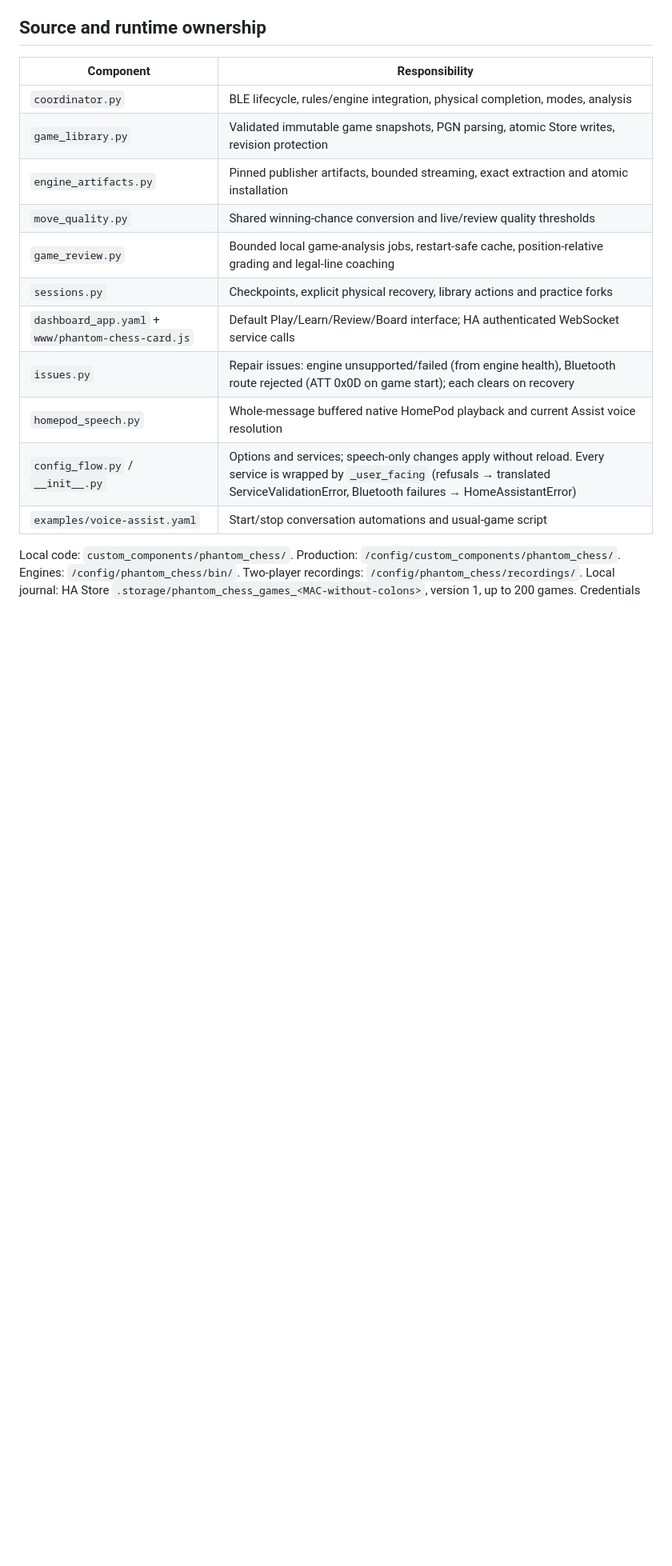
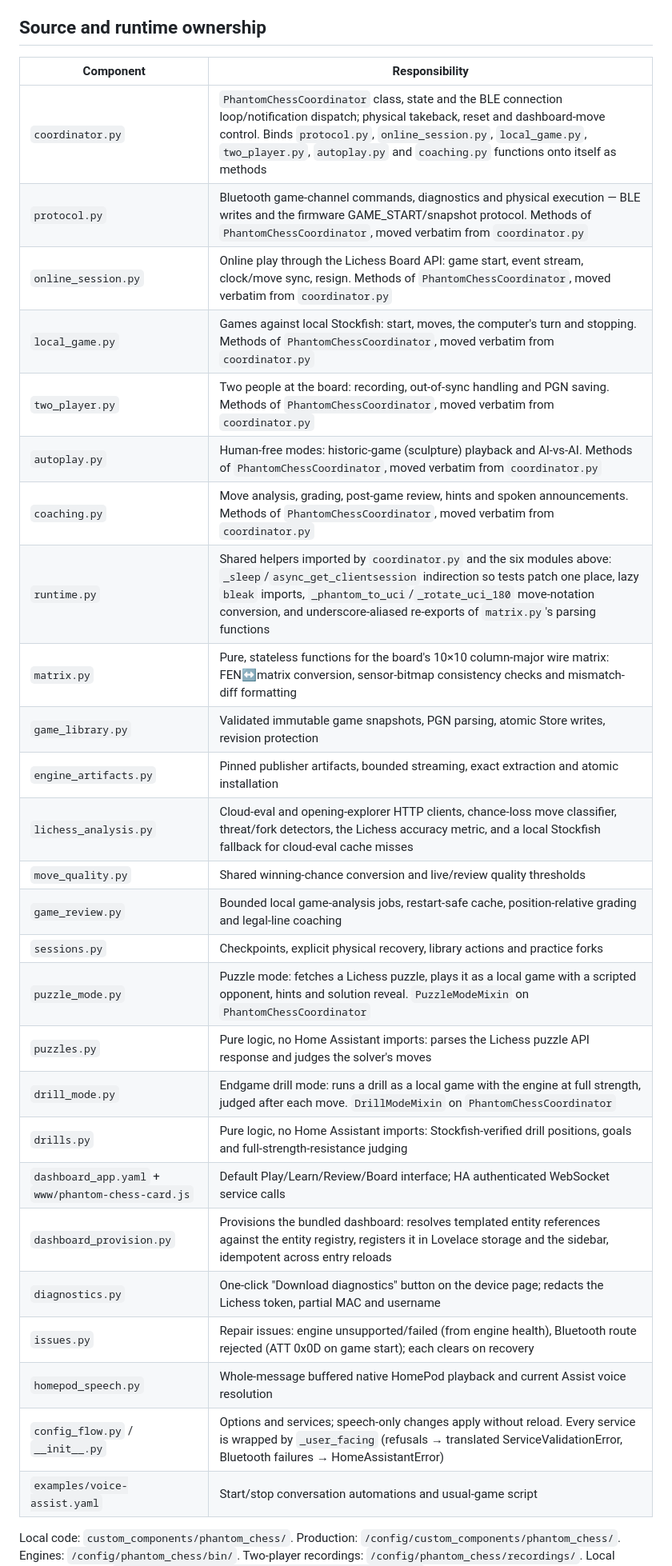
Before and after one commit to luketadams/phantom-chess-ha, a Markdown page: docs/ENGINEERING_REFERENCE.md, the part around one of its changes. Shown at 80% size. GitHub-like rendering; blank space fills up the shorter version.

Commit message:
Engineering reference: module table after the coordinator split
Co-Authored-By: Claude Opus 5.5 <noreply@anthropic.com>
Claude-Session: https://claude.ai/code/session_01Rpg2a4dDrEtyov8QdNkG6z

```diff
--- a/docs/ENGINEERING_REFERENCE.md
+++ b/docs/ENGINEERING_REFERENCE.md
@@ -34,13 +34,28 @@ Build 0.5.0b7 adds [pinned engine artifacts and preflight](ENGINE_ARTIFACTS.md),
 
 | Component | Responsibility |
 |---|---|
-| `coordinator.py` | BLE lifecycle, rules/engine integration, physical completion, modes, analysis |
+| `coordinator.py` | `PhantomChessCoordinator` class, state and the BLE connection loop/notification dispatch; physical takeback, reset and dashboard-move control. Binds `protocol.py`, `online_session.py`, `local_game.py`, `two_player.py`, `autoplay.py` and `coaching.py` functions onto itself as methods |
+| `protocol.py` | Bluetooth game-channel commands, diagnostics and physical execution — BLE writes and the firmware GAME_START/snapshot protocol. Methods of `PhantomChessCoordinator`, moved verbatim from `coordinator.py` |
+| `online_session.py` | Online play through the Lichess Board API: game start, event stream, clock/move sync, resign. Methods of `PhantomChessCoordinator`, moved verbatim from `coordinator.py` |
+| `local_game.py` | Games against local Stockfish: start, moves, the computer's turn and stopping. Methods of `PhantomChessCoordinator`, moved verbatim from `coordinator.py` |
+| `two_player.py` | Two people at the board: recording, out-of-sync handling and PGN saving. Methods of `PhantomChessCoordinator`, moved verbatim from `coordinator.py` |
+| `autoplay.py` | Human-free modes: historic-game (sculpture) playback and AI-vs-AI. Methods of `PhantomChessCoordinator`, moved verbatim from `coordinator.py` |
+| `coaching.py` | Move analysis, grading, post-game review, hints and spoken announcements. Methods of `PhantomChessCoordinator`, moved verbatim from `coordinator.py` |
+| `runtime.py` | Shared helpers imported by `coordinator.py` and the six modules above: `_sleep`/`async_get_clientsession` indirection so tests patch one place, lazy `bleak` imports, `_phantom_to_uci`/`_rotate_uci_180` move-notation conversion, and underscore-aliased re-exports of `matrix.py`'s parsing functions |
+| `matrix.py` | Pure, stateless functions for the board's 10×10 column-major wire matrix: FEN↔matrix conversion, sensor-bitmap consistency checks and mismatch-diff formatting |
 | `game_library.py` | Validated immutable game snapshots, PGN parsing, atomic Store writes, revision protection |
 | `engine_artifacts.py` | Pinned publisher artifacts, bounded streaming, exact extraction and atomic installation |
+| `lichess_analysis.py` | Cloud-eval and opening-explorer HTTP clients, chance-loss move classifier, threat/fork detectors, the Lichess accuracy metric, and a local Stockfish fallback for cloud-eval cache misses |
 | `move_quality.py` | Shared winning-chance conversion and live/review quality thresholds |
 | `game_review.py` | Bounded local game-analysis jobs, restart-safe cache, position-relative grading and legal-line coaching |
 | `sessions.py` | Checkpoints, explicit physical recovery, library actions and practice forks |
+| `puzzle_mode.py` | Puzzle mode: fetches a Lichess puzzle, plays it as a local game with a scripted opponent, hints and solution reveal. `PuzzleModeMixin` on `PhantomChessCoordinator` |
+| `puzzles.py` | Pure logic, no Home Assistant imports: parses the Lichess puzzle API response and judges the solver's moves |
+| `drill_mode.py` | Endgame drill mode: runs a drill as a local game with the engine at full strength, judged after each move. `DrillModeMixin` on `PhantomChessCoordinator` |
+| `drills.py` | Pure logic, no Home Assistant imports: Stockfish-verified drill positions, goals and full-strength-resistance judging |
 | `dashboard_app.yaml` + `www/phantom-chess-card.js` | Default Play/Learn/Review/Board interface; HA authenticated WebSocket service calls |
+| `dashboard_provision.py` | Provisions the bundled dashboard: resolves templated entity references against the entity registry, registers it in Lovelace storage and the sidebar, idempotent across entry reloads |
+| `diagnostics.py` | One-click "Download diagnostics" button on the device page; redacts the Lichess token, partial MAC and username |
 | `issues.py` | Repair issues: engine unsupported/failed (from engine health), Bluetooth route rejected (ATT 0x0D on game start); each clears on recovery |
 | `homepod_speech.py` | Whole-message buffered native HomePod playback and current Assist voice resolution |
 | `config_flow.py` / `__init__.py` | Options and services; speech-only changes apply without reload. Every service is wrapped by `_user_facing` (refusals → translated ServiceValidationError, Bluetooth failures → HomeAssistantError) |
```
Also changed, not shown: other parts of docs/ENGINEERING_REFERENCE.md (+1 -1 lines).
